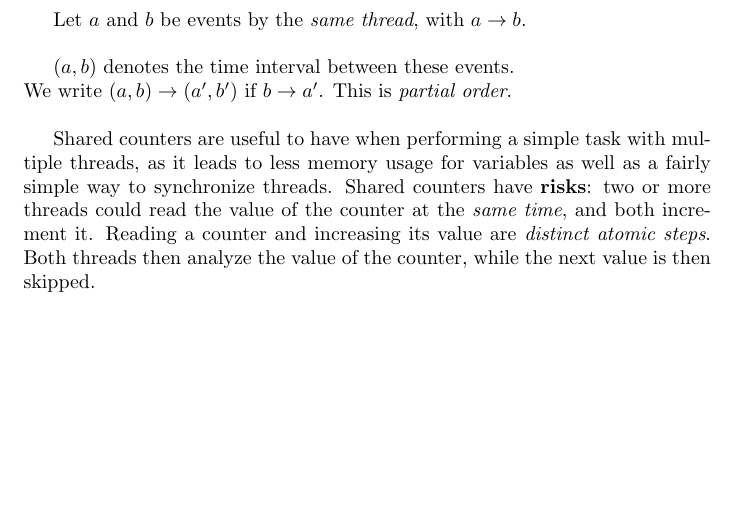
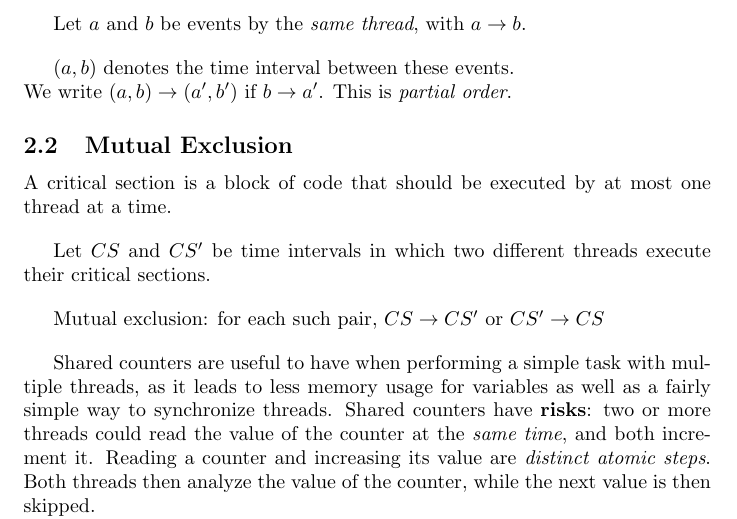
Before and after one commit to jc0b/Concurrency-Multithreading-Summary, a LaTeX document (main.tex): part of page 5 of 8, cut so that both start at the same text, the shorter picture padded with empty space. Compiled offline with pdfLaTeX.

Commit message:
Updates from ShareLaTeX

```diff
--- a/main.tex
+++ b/main.tex
@@ -121,6 +121,11 @@ $a\rightarrow b$ denotes that $a$ happens before $b$. This is \textit{total orde
 \bigbreak Let $a$ and $b$ be events by the \textit{same thread}, with $a \rightarrow b$.
 \bigbreak$(a,b)$ denotes the time interval between these events.
 \\We write $(a,b) \rightarrow (a',b')$ if $b \rightarrow a'$. This is \textit{partial order}.
+
+\subsection{Mutual Exclusion}
+A critical section is a block of code that should be executed by at most one thread at a time.
+\bigbreak Let $CS$ and $CS'$ be time intervals in which two different threads execute their critical sections.
+\bigbreak Mutual exclusion: for each such pair, $CS \rightarrow CS'$ or $CS' \rightarrow CS$
 \bigbreak Shared counters are useful to have when performing a simple task with multiple threads, as it leads to less memory usage for variables as well as a fairly simple way to synchronize threads. Shared counters have \textbf{risks}: two or more threads could read the value of the counter at the \textit{same time}, and both increment it. Reading a counter and increasing its value are \textit{distinct atomic steps}. Both threads then analyze the value of the counter, while the next value is then skipped.
 \\\textbf{Solutions to this}:
 \begin{itemize}
```
